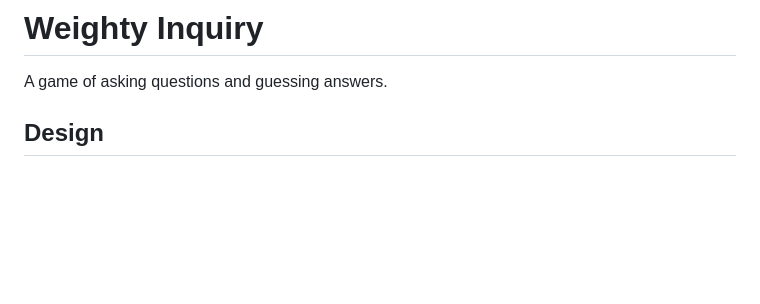
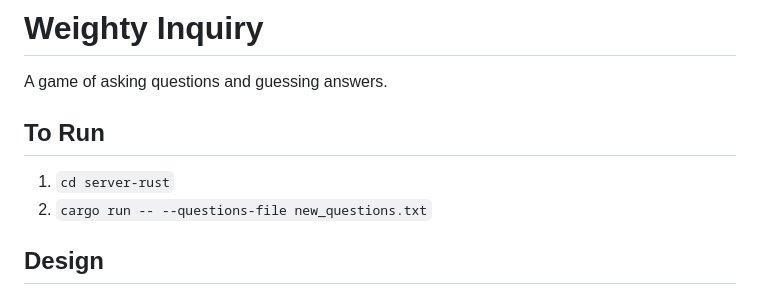
Before and after one commit to lukemcneil/the-election-game, a Markdown page: README.md, the part around the change. Drawn GitHub-style; blank space fills up the shorter version.

Commit message:
add to README how to run

```diff
--- a/README.md
+++ b/README.md
@@ -1,6 +1,10 @@
 # Weighty Inquiry
 
 A game of asking questions and guessing answers.
+
+## To Run
+1. `cd server-rust`
+2. `cargo run -- --questions-file new_questions.txt`
 
 ## Design
 
```
